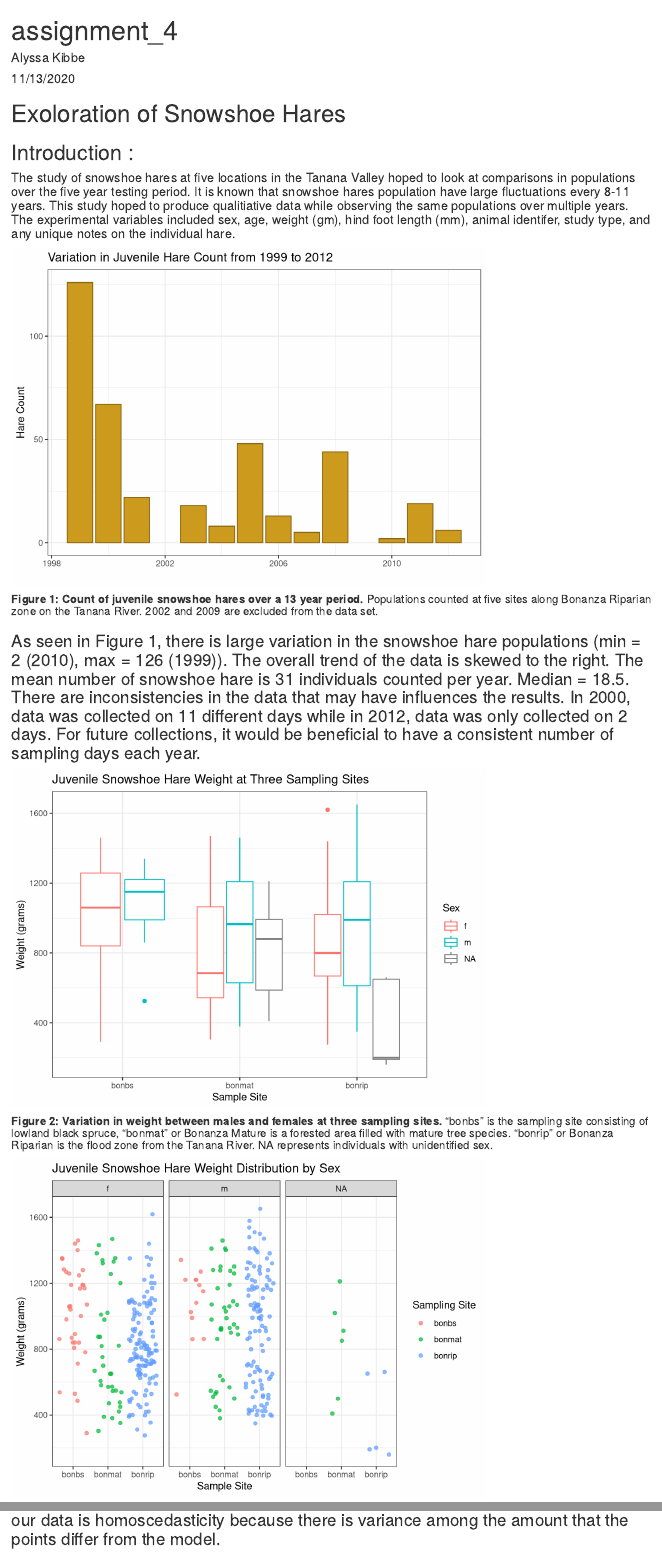
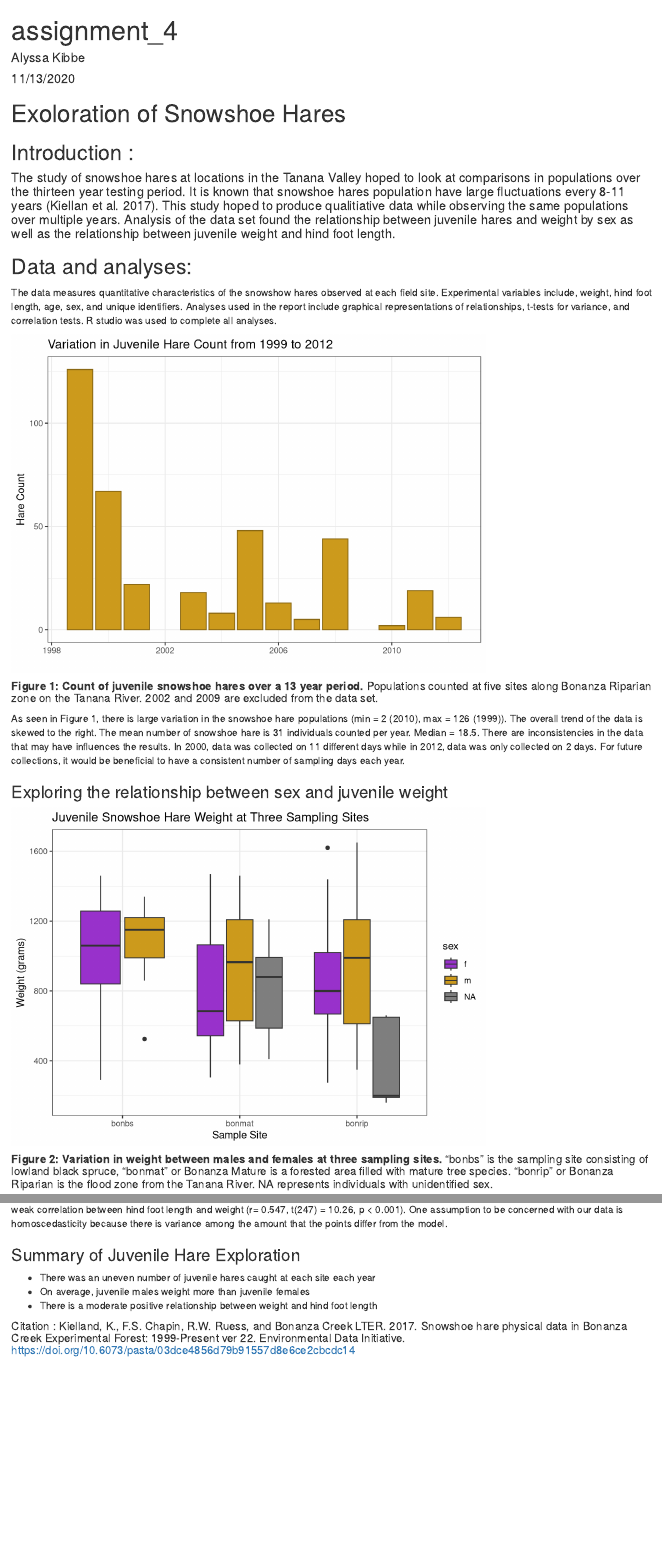
Before and after one commit to alyssakibbe/assignment4_task2, an R Markdown document (assignment_4.Rmd): the page in a window 1100 px wide, from its top, and a second part further down, joined at a grey line. Rendered offline with R 4.5, knitr and Pandoc, with nearby package versions; code that draws random numbers runs with fixed seeds of ours; some code elsewhere in the file could not run offline.

Commit message:
match colors

````diff
--- a/assignment_4.Rmd
+++ b/assignment_4.Rmd
@@ -16,13 +16,17 @@ library(broom)
 library(ggpubr)
 ```
 ## Introduction :
-#### The study of snowshoe hares at five locations in the Tanana Valley hoped to look at comparisons in populations over the five year testing period. It is known that snowshoe hares population have large fluctuations every 8-11 years. This study hoped to produce qualitiative data while observing the same populations over multiple years. The experimental variables included sex, age, weight (gm), hind foot length (mm), animal identifer, study type, and any unique notes on the individual hare.
+#### The study of snowshoe hares at locations in the Tanana Valley hoped to look at comparisons in populations over the thirteen year testing period. It is known that snowshoe hares population have large fluctuations every 8-11 years (Kiellan et al. 2017). This study hoped to produce qualitiative data while observing the same populations over multiple years. Analysis of the data set found the relationship between juvenile hares and weight by sex as well as the relationship between juvenile weight and hind foot length.
+
+## Data and analyses:
+The data measures quantitative characteristics of the snowshow hares observed at each field site. Experimental variables include, weight, hind foot length, age, sex, and unique identifiers. Analyses used in the report include graphical representations of relationships, t-tests for variance, and correlation tests. R studio was used to complete all analyses.
 ```{r}
 hares <- read.csv(here("data", "bonanza_hares.csv"))
 ```
 
 
 ```{r}
+#creating subsets
 juvenile <- hares %>%
   filter(age == "j") %>%
   mutate(date_new = mdy(date)) %>%
@@ -33,6 +37,7 @@ juvenile_per_year <- juvenile %>%
   group_by(year) %>%
   summarize(count_per_year = n())
 
+#variation by year
 ggplot(juvenile_per_year, aes(x =  year, y = count_per_year))+
   geom_col(fill = "goldenrod3",
           color = "goldenrod4" )+
@@ -46,14 +51,17 @@ ggplot(juvenile_per_year, aes(x =  year, y = count_per_year))+
 
 ##### **Figure 1: Count of juvenile snowshoe hares over a 13 year period.** Populations counted at five sites along Bonanza Riparian zone on the Tanana River. 2002 and 2009 are excluded from the data set.
 
-### As seen in Figure 1, there is large variation in the snowshoe hare populations (min = 2 (2010), max = 126 (1999)). The overall trend of the data is skewed to the right. The mean number of snowshoe hare is 31 individuals counted per year. Median = 18.5. There are inconsistencies in the data that may have influences the results. In 2000, data was collected on 11 different days while in 2012, data was only collected on 2 days. For future collections, it would be beneficial to have a consistent number of sampling days each year.
+As seen in Figure 1, there is large variation in the snowshoe hare populations (min = 2 (2010), max = 126 (1999)). The overall trend of the data is skewed to the right. The mean number of snowshoe hare is 31 individuals counted per year. Median = 18.5. There are inconsistencies in the data that may have influences the results. In 2000, data was collected on 11 different days while in 2012, data was only collected on 2 days. For future collections, it would be beneficial to have a consistent number of sampling days each year.
 
+
+### Exploring the relationship between sex and juvenile weight
 ```{r}
-# juvenile weights
+# juvenile weights by sex
 ggplot(data = juvenile, aes(x = grid, y = weight))+
-  geom_boxplot(aes(color = sex), )+
+  geom_boxplot(aes(fill= sex))+
   labs(x = "Sample Site", y = "Weight (grams)", title = "Juvenile Snowshoe Hare Weight at Three Sampling Sites", colour = "Sex")+
-  theme_bw()
+  theme_bw()+
+  scale_fill_manual(values = c("darkorchid", "goldenrod3"))
 ```
 
 ##### **Figure 2: Variation in weight between males and females at three sampling sites.** "bonbs" is  the sampling site consisting of lowland black spruce, "bonmat" or Bonanza Mature is a forested area filled with mature tree species. "bonrip" or Bonanza Riparian is the flood zone from the Tanana River. NA represents individuals with unidentified sex.
@@ -63,4 +72,3 @@ ggplot(data = juvenile, aes(x = grid, y = weight))+
   geom_jitter(aes(color = grid), alpha = 0.7)+
   labs(x = "Sample Site", y = "Weight (grams)", title = "Juvenile Snowshoe Hare Weight Distribution by Sex", colour = "Sampling Site")+
   facet_wrap(~sex)+
-  theme_bw()
@@ -87,12 +99,17 @@ kbl(juvenile_summary) %>%
 The actual difference in male and female average weight is 90.468 grams. This is a percent difference of 10.05% between the two sexes. The t-test comparison of the difference in mean weight of male and female hares resulted in a p-value of 0.007. This means that there is a 0.7% chance of taking random samples from populations with the same mean and finding sample means as different as those found here. The Cohen's D test indicates that the effect size is small.
 
 ```{r, include= FALSE}
+#exploratory plots
+ggplot(juvenile, aes(x = weight))+
+  geom_histogram()
+
 ggplot(juvenile, aes(sample = weight))+
   geom_qq()
 ```
 
 
-```{r}
+```{r, include = FALSE}
+#making vectors
 juvenile_f <- juvenile %>%
   filter(sex == "f") %>%
   pull(weight)
@@ -103,13 +120,15 @@ juvenile_m <- juvenile %>%
   filter(sex == "m") %>%
   pull(weight)
 
+#t-test
 juvenile_ttest <- t.test(juvenile_m, juvenile_f)
 juvenile_ttest
 
+#cohen's d test
 cohen.d(juvenile_m, juvenile_f)
 ```
 
 ### Exploring the relationship between juvenile weight and hind foot length
 
 
-```{r}
+```{r, include=FALSE}
@@ -139,3 +161,12 @@ ggplot(data = juvenile, aes(x = hindft, y = weight))+
 ```{r}
 juvenile_cor <- cor.test(juvenile$hindft, juvenile$weight)
 ```
+
+### Summary of Juvenile Hare Exploration
+- There was an uneven number of juvenile hares caught at each site each year
+- On average, juvenile males weight more than juvenile females
+- There is a moderate positive relationship between weight and hind foot length
+
+
+
+##### Citation : Kielland, K., F.S. Chapin, R.W. Ruess, and Bonanza Creek LTER. 2017. Snowshoe hare physical data in Bonanza Creek Experimental Forest: 1999-Present ver 22. Environmental Data Initiative. https://doi.org/10.6073/pasta/03dce4856d79b91557d8e6ce2cbcdc14
````
Also changed, not shown: assignment_4.html, assignment_4.Rmd (16 more changed lines).
